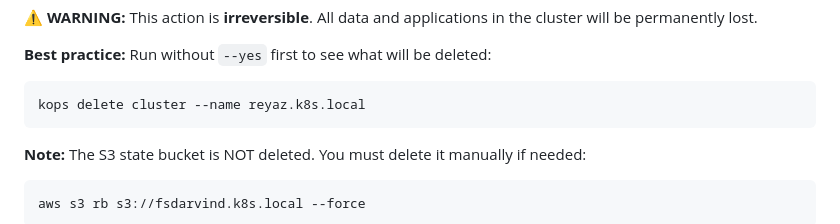
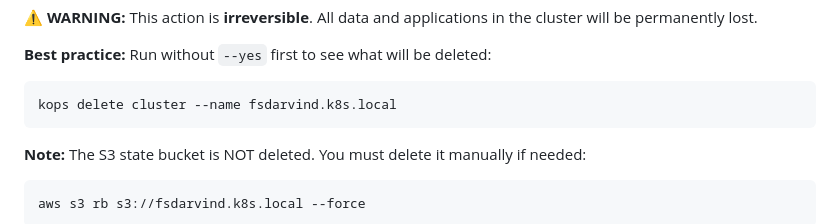
Before and after one commit to arvind4uall/jenkins, a Markdown page: README.md, the part around the change. GitHub-like rendering.

````diff
--- a/README.md
+++ b/README.md
@@ -361,7 +361,7 @@ kops delete cluster --name reyaz.k8s.local --yes
 
 **Best practice:** Run without `--yes` first to see what will be deleted:
 ```bash
-kops delete cluster --name reyaz.k8s.local
+kops delete cluster --name fsdarvind.k8s.local
 ```
 
 **Note:** The S3 state bucket is NOT deleted. You must delete it manually if needed:
````
